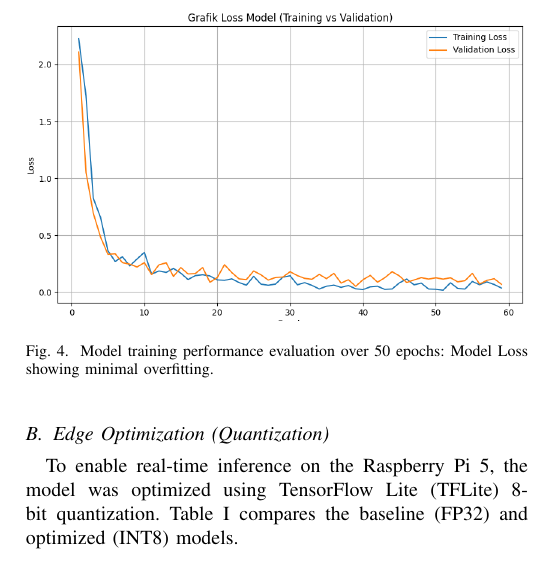
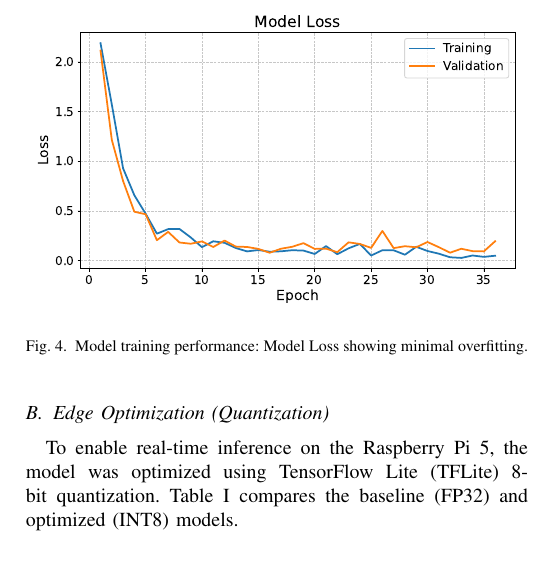
Before and after one commit to azariafwn/IEEE-Hand-Gesture-TA, a LaTeX paper (main.tex, which reads 4-result.tex): part of one column of page 4 of 6, cut at the place of the change. Compiled offline with pdfLaTeX; a missing font is replaced by an installed copy or a similar font; a LaTeX package or settings file that is missing is left out.

Commit message:
docs: add high-resolution vector graphs for training accuracy and loss

```diff
--- a/4-result.tex
+++ b/4-result.tex
@@ -12,8 +12,8 @@ This section presents the experimental results evaluating the proposed system's
 \begin{figure}[!t]
     \centering
     % Ganti nama file sesuai file kamu
-    \includegraphics[width=\columnwidth]{fig/grafik_loss.png}
-    \caption{Model training performance evaluation over 50 epochs: Model Loss showing minimal overfitting.}
+    \includegraphics[width=\columnwidth]{fig/model_loss_paper.pdf}
+    \caption{Model training performance: Model Loss showing minimal overfitting.}
     \label{fig:training_loss}
 \end{figure}
 
```
Also changed, not shown: fig/model_accuracy_paper.pdf (added), fig/model_accuracy_paper.png (added), fig/model_loss_paper.pdf (added), fig/model_loss_paper.png (added), 4-result.tex (6 more changed lines).
